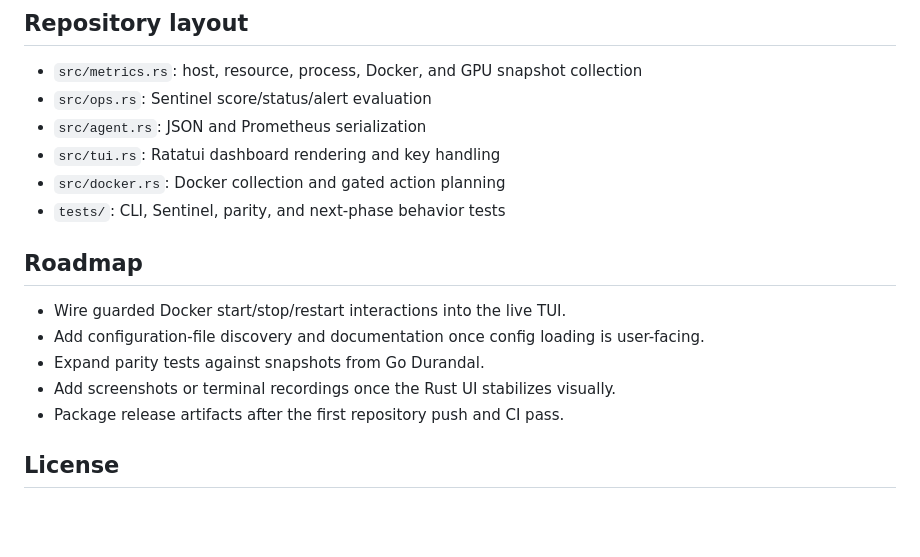
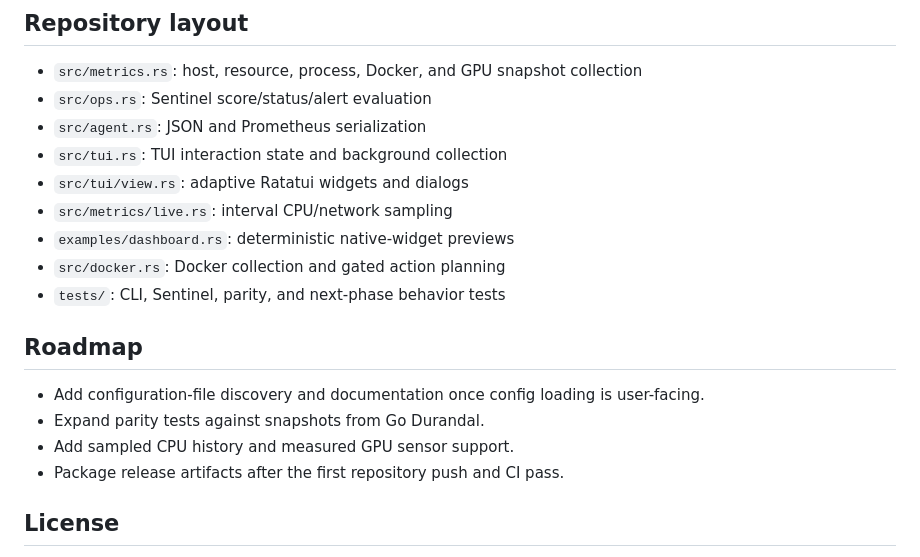
Before and after one commit to Blumenwagen/durandal-rs, a Markdown page: README.md, the part around one of its changes. Drawn GitHub-style; blank space fills up the shorter version.

```diff
--- a/README.md
+++ b/README.md
@@ -150,16 +202,18 @@ The CI workflow runs the same formatting, lint, and test gates on GitHub.
 - `src/metrics.rs`: host, resource, process, Docker, and GPU snapshot collection
 - `src/ops.rs`: Sentinel score/status/alert evaluation
 - `src/agent.rs`: JSON and Prometheus serialization
-- `src/tui.rs`: Ratatui dashboard rendering and key handling
+- `src/tui.rs`: TUI interaction state and background collection
+- `src/tui/view.rs`: adaptive Ratatui widgets and dialogs
+- `src/metrics/live.rs`: interval CPU/network sampling
+- `examples/dashboard.rs`: deterministic native-widget previews
 - `src/docker.rs`: Docker collection and gated action planning
 - `tests/`: CLI, Sentinel, parity, and next-phase behavior tests
 
 ## Roadmap
 
-- Wire guarded Docker start/stop/restart interactions into the live TUI.
 - Add configuration-file discovery and documentation once config loading is user-facing.
 - Expand parity tests against snapshots from Go Durandal.
-- Add screenshots or terminal recordings once the Rust UI stabilizes visually.
+- Add sampled CPU history and measured GPU sensor support.
 - Package release artifacts after the first repository push and CI pass.
 
 ## License
```
Also changed, not shown: other parts of README.md (+64 -12 lines), docs/compact.png (added), docs/dashboard.png (added), 11 other files.
